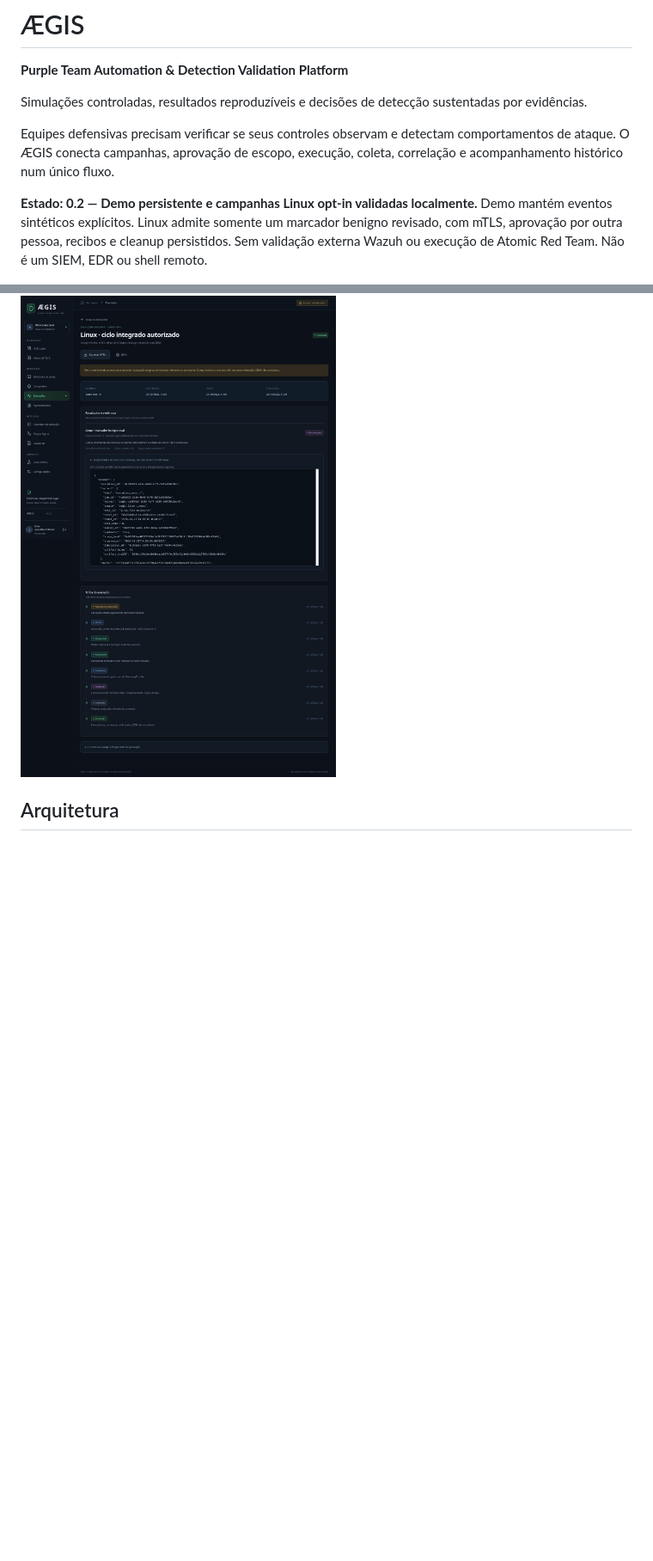
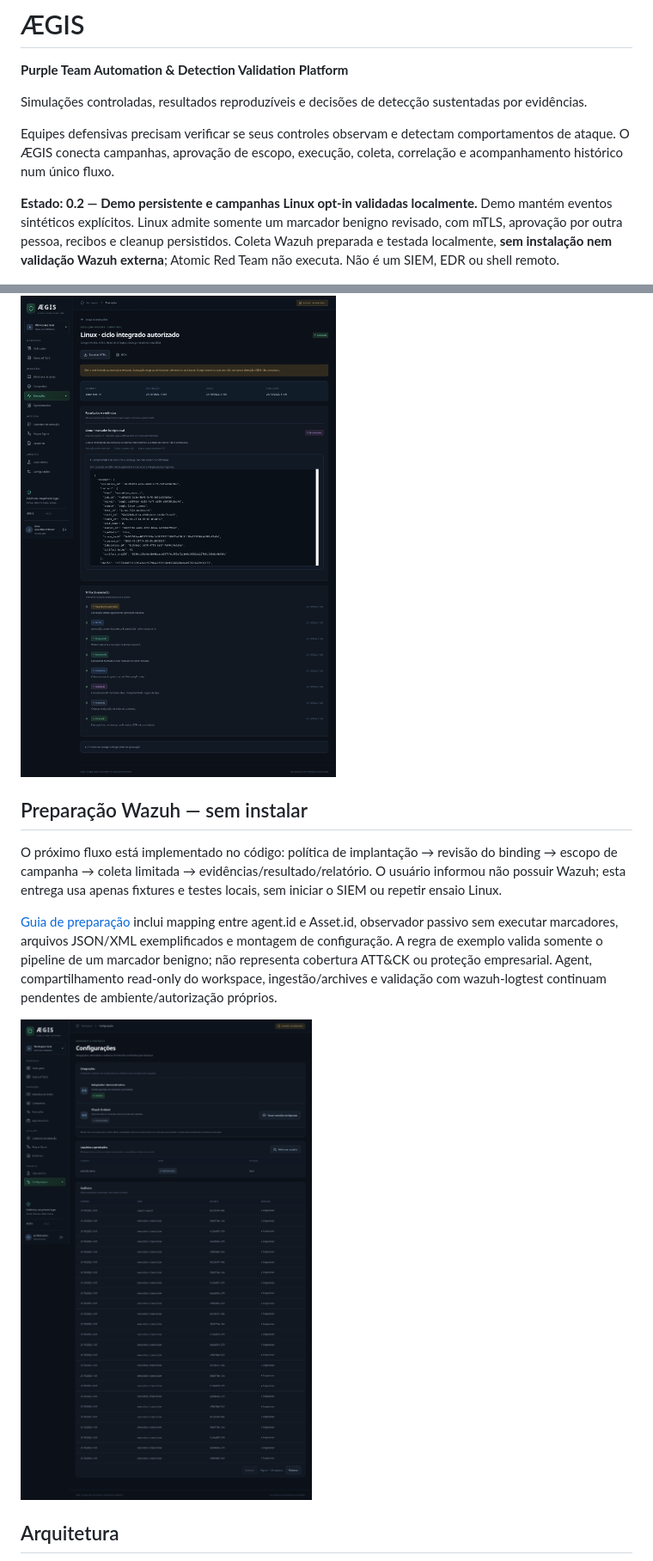
Before and after one commit to Buraddomoon/AEGIS, a Markdown page: README.md, 2 parts joined by grey strips. Shown at 86% size. Rendered like a GitHub page; pictures changed too: docs/images/wazuh-preparation.png (added); blank space fills up the shorter version.

Commit message:
docs(product): present prepared Wazuh collection with real disconnected-state screenshot

````diff
--- a/README.md
+++ b/README.md
@@ -6,7 +6,7 @@ Simulações controladas, resultados reproduzíveis e decisões de detecção su
 
 Equipes defensivas precisam verificar se seus controles observam e detectam comportamentos de ataque. O ÆGIS conecta campanhas, aprovação de escopo, execução, coleta, correlação e acompanhamento histórico num único fluxo.
 
-**Estado: 0.2 — Demo persistente e campanhas Linux opt-in validadas localmente.** Demo mantém eventos sintéticos explícitos. Linux admite somente um marcador benigno revisado, com mTLS, aprovação por outra pessoa, recibos e cleanup persistidos. Sem validação externa Wazuh ou execução de Atomic Red Team. Não é um SIEM, EDR ou shell remoto.
+**Estado: 0.2 — Demo persistente e campanhas Linux opt-in validadas localmente.** Demo mantém eventos sintéticos explícitos. Linux admite somente um marcador benigno revisado, com mTLS, aprovação por outra pessoa, recibos e cleanup persistidos. Coleta Wazuh preparada e testada localmente, **sem instalação nem validação Wazuh externa**; Atomic Red Team não executa. Não é um SIEM, EDR ou shell remoto.
 
 ![Dashboard real do Demo Mode, com evidências explicitamente sintéticas](docs/images/overview.png)
 
@@ -80,6 +80,14 @@ O segundo ensaio, autorizado separadamente, percorreu cadastro/revisão → pref
 
 ![Histórico real da única campanha Linux autorizada, resultado inconclusivo e recibo separado de evidência defensiva](docs/images/linux-execution.png)
 
+## Preparação Wazuh — sem instalar
+
+O próximo fluxo está implementado no código: política de implantação → revisão do binding → escopo de campanha → coleta limitada → evidências/resultado/relatório. O usuário informou não possuir Wazuh; esta entrega usa apenas fixtures e testes locais, sem iniciar o SIEM ou repetir ensaio Linux.
+
+[Guia de preparação](labs/wazuh/README.md) inclui mapping entre agent.id e Asset.id, observador passivo sem executar marcadores, arquivos JSON/XML exemplificados e montagem de configuração. A regra de exemplo valida somente o pipeline de um marcador benigno; não representa cobertura ATT&CK ou proteção empresarial. Agent, compartilhamento read-only do workspace, ingestão/archives e validação com wazuh-logtest continuam pendentes de ambiente/autorização próprios.
+
+![Estado real da aplicação: Wazuh desconectado e configuração por implantação](docs/images/wazuh-preparation.png)
+
 ## Arquitetura
 
 ```mermaid
````
Also changed, not shown: other parts of README.md (+5 -3 lines), CHANGELOG.md (+7 -0 lines), docs/product/roadmap.md (+1 -1 lines), docs/images/attack.png, docs/images/execution.png, docs/images/mobile.png, docs/images/overview.png, docs/images/schedules.png.
